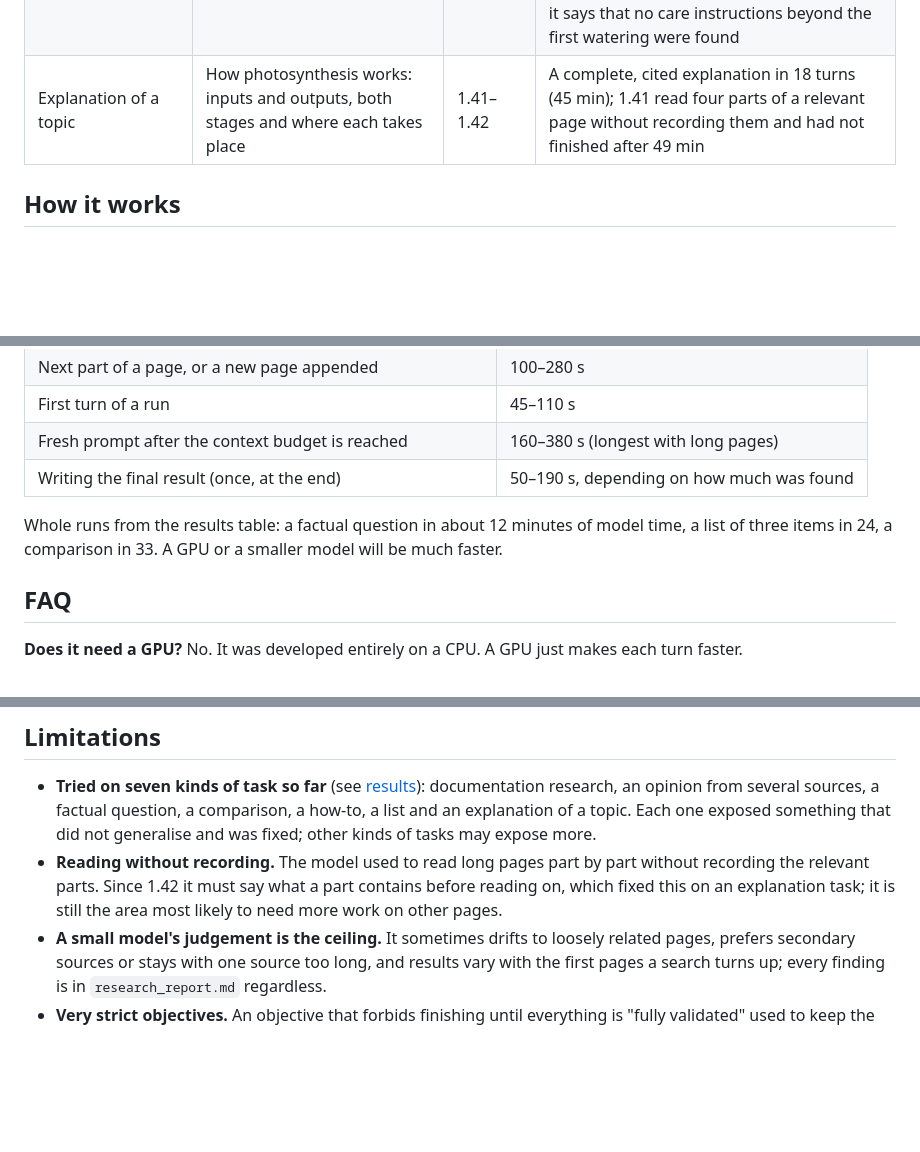
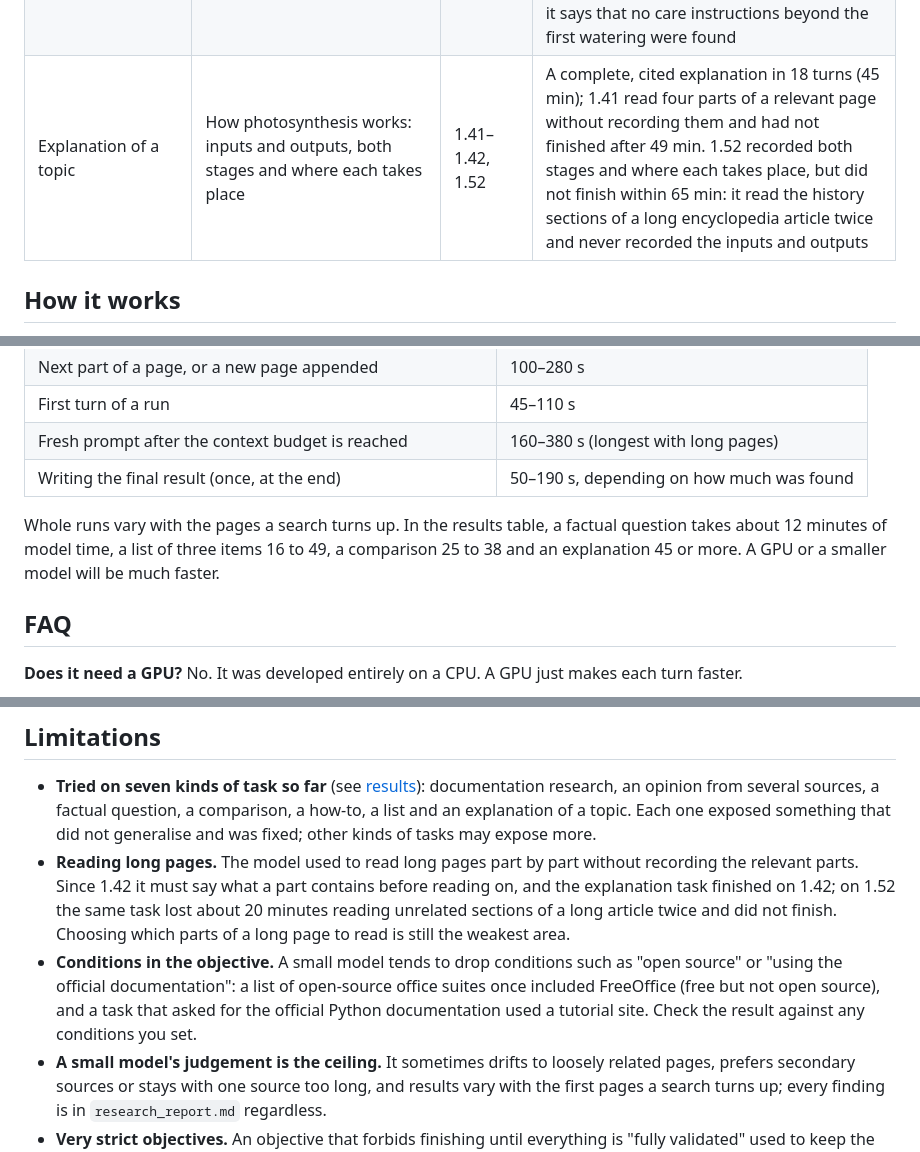
Before and after one commit to SnowFXXX/LocalAgentBrowser, a Markdown page: README.md, 3 parts joined by grey strips. Rendered like a GitHub page; blank space fills up the shorter version.

Commit message:
Docs: state the 1.52 explanation run and the conditions weakness; current timings and tag range
The README said reading without recording was fixed on the explanation task, but the
1.52 rerun of that task did not finish; the results row and the limitation now say so.
Conditions in objectives (open source, official documentation) are named as a
limitation, the whole-run timings cover the newer runs, and the changelog header
lists the full tag range now that every version is tagged.

Co-Authored-By: Claude Opus 5.5 <noreply@anthropic.com>

```diff
--- a/README.md
+++ b/README.md
@@ -161,7 +161,7 @@ does not generalise; the [changelog](https://github.com/SnowFXXX/LocalAgentBrows
 | List of items | Three free, open-source alternatives to Microsoft Office and what each is best at | 1.46, 1.51 | LibreOffice and OnlyOffice with their strengths, cited, in 18 turns (49 min); the third, FreeOffice, is free but not open source, and LibreOffice was recorded four times in different words; on 1.51: LibreOffice, OnlyOffice and Apache OpenOffice, all open source, in 7 turns (16 min) |
 | Step-by-step how-to | Make a sourdough starter, with quantities and what to do each day | 1.36–1.37 | A clear plan in 7 turns (19 min), but it invented the first water amount; 1.37 stops guessing and flags unsupported numbers, and the agent then went looking for the missing details |
 | Step-by-step how-to | Repot a houseplant: what you need, the steps, and care for the first two weeks | 1.43–1.44, 1.51 | 1.43 recorded six steps it wrote itself before reading the part that had them; 1.44 recorded the guide's real steps but took 68 min and its result left one out. 1.51: every step from the page, in 7 turns (29 min), and it says that no care instructions beyond the first watering were found |
-| Explanation of a topic | How photosynthesis works: inputs and outputs, both stages and where each takes place | 1.41–1.42 | A complete, cited explanation in 18 turns (45 min); 1.41 read four parts of a relevant page without recording them and had not finished after 49 min |
+| Explanation of a topic | How photosynthesis works: inputs and outputs, both stages and where each takes place | 1.41–1.42, 1.52 | A complete, cited explanation in 18 turns (45 min); 1.41 read four parts of a relevant page without recording them and had not finished after 49 min. 1.52 recorded both stages and where each takes place, but did not finish within 65 min: it read the history sections of a long encyclopedia article twice and never recorded the inputs and outputs |
 
 ## How it works
 
@@ -253,8 +253,9 @@ Measured on an Intel i5-9500 (6 cores, no GPU) with Qwen2.5-7B-Instruct Q4_K_M a
 | Fresh prompt after the context budget is reached | 160–380 s (longest with long pages) |
 | Writing the final result (once, at the end) | 50–190 s, depending on how much was found |
 
-Whole runs from the results table: a factual question in about 12 minutes of model time, a list of three items
-in 24, a comparison in 33. A GPU or a smaller model will be much faster.
+Whole runs vary with the pages a search turns up. In the results table, a factual question takes about 12
+minutes of model time, a list of three items 16 to 49, a comparison 25 to 38 and an explanation 45 or more. A
+GPU or a smaller model will be much faster.
 
 ## FAQ
 
@@ -289,9 +290,14 @@ turn that brings in a new page takes a few minutes. See [Performance](#performan
   research, an opinion from several sources, a factual question, a comparison, a how-to, a list and an
   explanation of a topic. Each one
   exposed something that did not generalise and was fixed; other kinds of tasks may expose more.
-- **Reading without recording.** The model used to read long pages part by part without recording the
-  relevant parts. Since 1.42 it must say what a part contains before reading on, which fixed this on an
-  explanation task; it is still the area most likely to need more work on other pages.
+- **Reading long pages.** The model used to read long pages part by part without recording the relevant
+  parts. Since 1.42 it must say what a part contains before reading on, and the explanation task finished on
+  1.42; on 1.52 the same task lost about 20 minutes reading unrelated sections of a long article twice and did
+  not finish. Choosing which parts of a long page to read is still the weakest area.
+- **Conditions in the objective.** A small model tends to drop conditions such as "open source" or "using the
+  official documentation": a list of open-source office suites once included FreeOffice (free but not open
+  source), and a task that asked for the official Python documentation used a tutorial site. Check the result
+  against any conditions you set.
 - **A small model's judgement is the ceiling.** It sometimes drifts to loosely related pages, prefers
   secondary sources or stays with one source too long, and results vary with the first pages a search turns
   up; every finding is in `research_report.md` regardless.
```
Also changed, not shown: CHANGELOG.md (+1 -1 lines).
